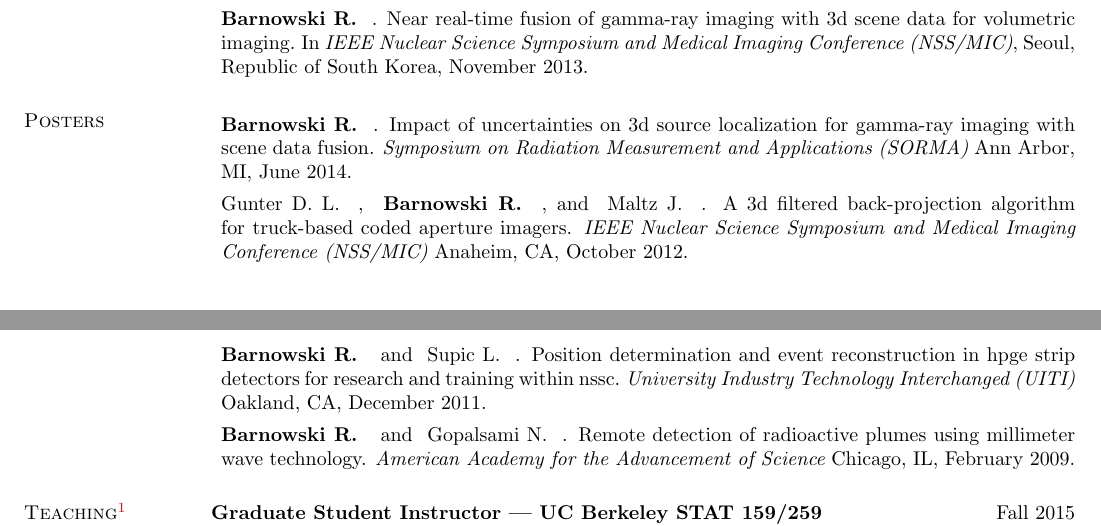
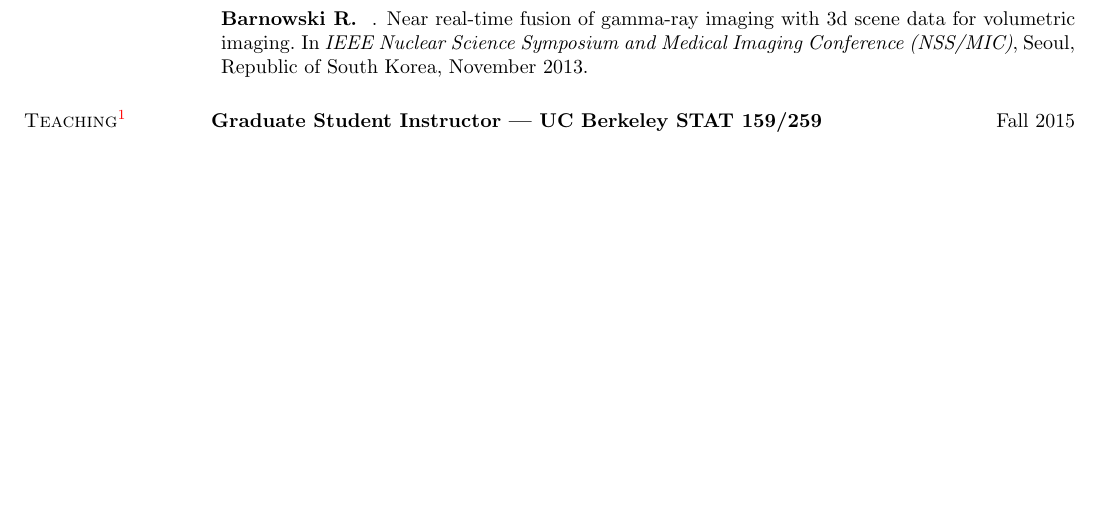
Before and after one commit to jdonaldson/jjd.io, a LaTeX CV (resume.tex): two parts of pages 2 and 3 of 4 before the commit and part of page 2 of 3 after it, the two joined at a grey line, cut so that both start at the same text, the shorter picture padded with empty space. Compiled offline with pdfLaTeX.

Commit message:
Commented out posters section.
Makes it a bit shorter.

```diff
--- a/resume.tex
+++ b/resume.tex
@@ -184,15 +184,15 @@
 % Recover sectioning
 \renewcommand{\section}{\resumesection}
 
-\section{\sc Posters}
-
-\nociteposters{*}
-\bibliographystyleposters{resume}
-% Remove 'References' Heading
-\renewcommand{\section}[2]{}
-\bibliographyposters{bibliographies/posters}
-% Recover sectioning
-\renewcommand{\section}{\resumesection}
+%\section{\sc Posters}
+%
+%\nociteposters{*}
+%\bibliographystyleposters{resume}
+%% Remove 'References' Heading
+%\renewcommand{\section}[2]{}
+%\bibliographyposters{bibliographies/posters}
+%% Recover sectioning
+%\renewcommand{\section}{\resumesection}
 
 \section{\sc Teaching\footnotemark}
 \footnotetext{All graduate student instructor (GSI) positions were full 20
```
Also changed, not shown: Makefile.
